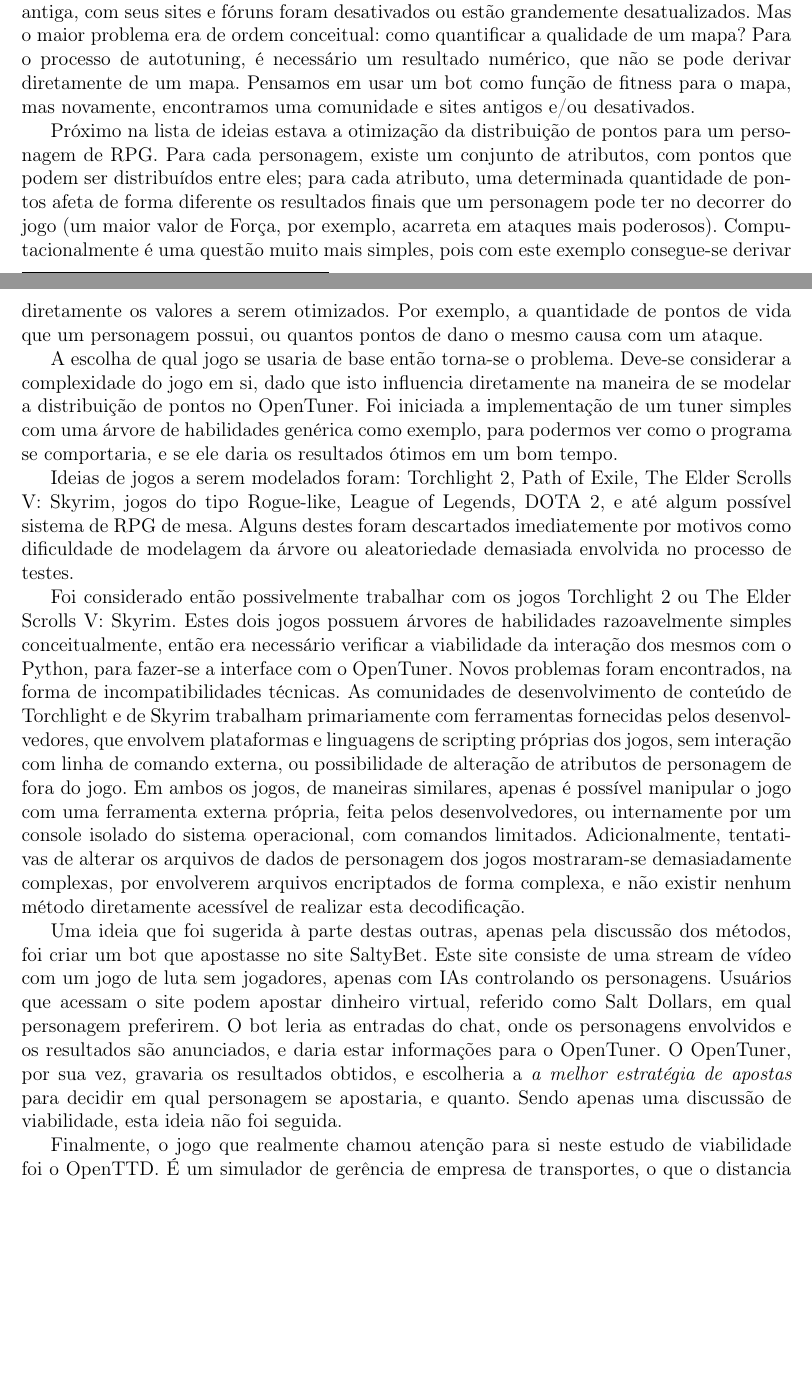
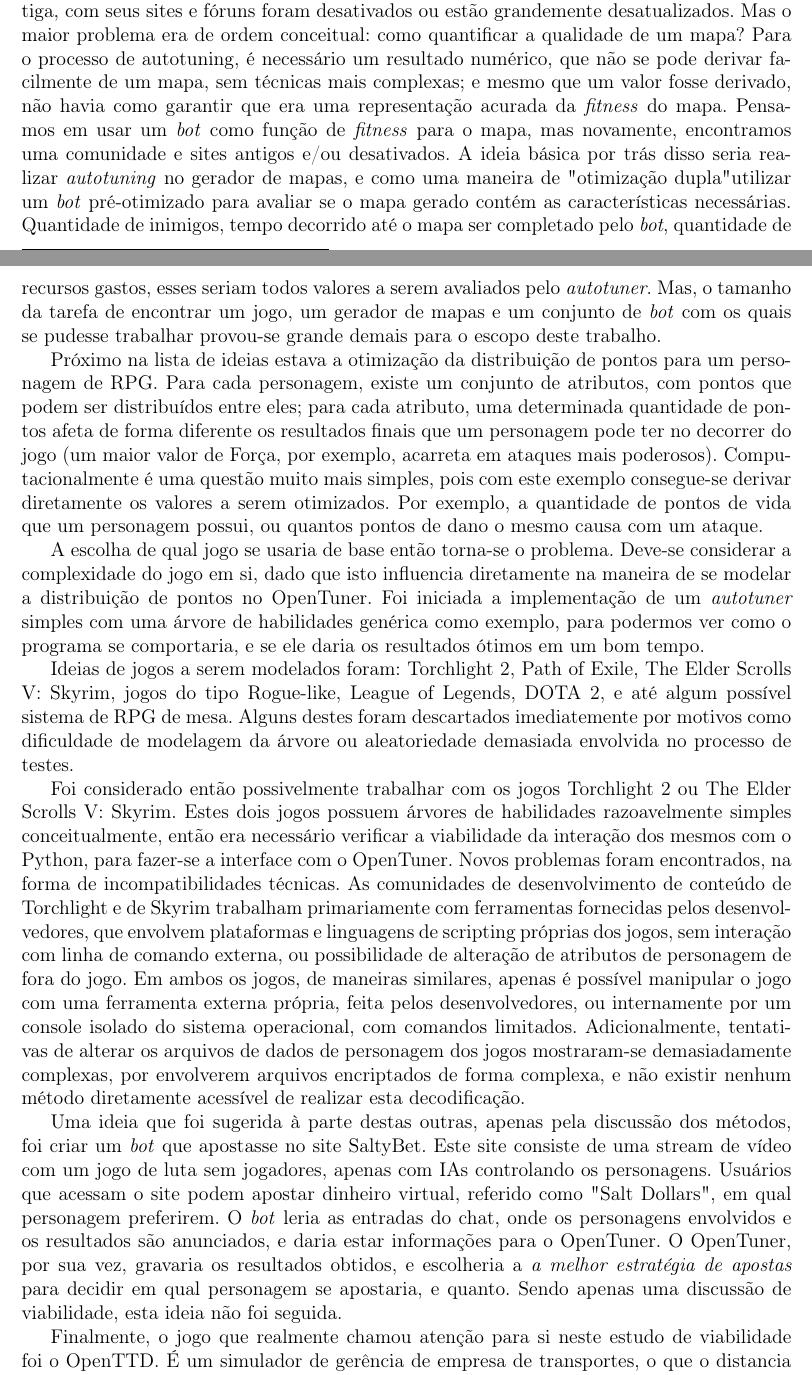
Before and after one commit to imano-ob/tccbib, a LaTeX thesis (monografia_template.tex, which reads cap-desenvolvimentos.tex): two parts of pages 7 and 8 of 20, joined at a grey line, cut so that both start at the same text, the shorter picture padded with empty space. Compiled offline with pdfLaTeX; the source files are stored in an older character set and shown here as Unicode.

Commit message:
Correções e ajustes
Estou com sono.

```diff
--- a/cap-desenvolvimentos.tex
+++ b/cap-desenvolvimentos.tex
@@ -42,13 +42,13 @@ Inicialmente, desejávamos utilizar o OpenTuner em otimização de parâmetros e
 
 Várias ideias de diferentes jogos possíveis foram sugeridas, e inicialmente concordamos em utilizar um gerador de mapas para o jogo DooM. Sendo um jogo consideravelmente antigo e simples, o trabalho seria também simples. Não só existem implementações open-source do mesmo, como conseguimos encontrar um gerador de mapas de simples uso que poderia ser autotunado.
 
-Infelizmente, o fato de DooM ser um jogo muito antigo foi desfavorável ao projeto. Uma boa parte da comunidade de desenvolvedores de conteúdo sobre o jogo é extremamente antiga, com seus sites e fóruns foram desativados ou estão grandemente desatualizados. Mas o maior problema era  de ordem conceitual: como quantificar a qualidade de um mapa? Para o processo de autotuning, é necessário um resultado numérico, que não se pode derivar diretamente de um mapa. %<- Lies. Dá sim. E dá pra pegar número que fazem sentido. Isso não significa que seja fácil ou uma modelagem perfeita.
+Infelizmente, o fato de DooM ser um jogo muito antigo foi desfavorável ao projeto. Uma boa parte da comunidade de desenvolvedores de conteúdo sobre o jogo é extremamente antiga, com seus sites e fóruns foram desativados ou estão grandemente desatualizados. Mas o maior problema era  de ordem conceitual: como quantificar a qualidade de um mapa? Para o processo de autotuning, é necessário um resultado numérico, que não se pode derivar facilmente de um mapa, sem técnicas mais complexas; e mesmo que um valor fosse derivado, não havia como garantir que era uma representação acurada da \textit{fitness} do mapa. %<- Lies. Dá sim. E dá pra pegar número que fazem sentido. Isso não significa que seja fácil ou uma modelagem perfeita.
 %Expandir essa ideia!
-Pensamos em usar um bot como função de fitness para o mapa, mas novamente, encontramos uma comunidade e sites antigos e/ou desativados.
+Pensamos em usar um \textit{bot} como função de \textit{fitness} para o mapa, mas novamente, encontramos uma comunidade e sites antigos e/ou desativados. A ideia básica por trás disso seria realizar \textit{autotuning} no gerador de mapas, e como uma maneira de "otimização dupla" utilizar um \textit{bot} pré-otimizado para avaliar se o mapa gerado contém as características necessárias. Quantidade de inimigos, tempo decorrido até o mapa ser completado pelo \textit{bot}, quantidade de recursos gastos, esses seriam todos valores a serem avaliados pelo \textit{autotuner}. Mas, o tamanho da tarefa de encontrar um jogo, um gerador de mapas e um conjunto de \textit{bot} com os quais se pudesse trabalhar provou-se grande demais para o escopo deste trabalho.
 
 Próximo na lista de ideias estava a otimização da distribuição de pontos para um personagem de RPG. Para cada personagem, existe um conjunto de atributos, com pontos que podem ser distribuídos entre eles; para cada atributo, uma determinada quantidade de pontos afeta de forma diferente os resultados finais que um personagem pode ter no decorrer do jogo (um maior valor de Força, por exemplo, acarreta em ataques mais poderosos). Computacionalmente é uma questão muito mais simples, pois com este exemplo consegue-se derivar diretamente os valores a serem otimizados. Por exemplo, a quantidade de pontos de vida que um personagem possui, ou quantos pontos de dano o mesmo causa com um ataque.
 
-A escolha de qual jogo se usaria de base então torna-se o problema. Deve-se considerar a complexidade do jogo em si, dado que isto influencia diretamente na maneira de se modelar a distribuição de pontos no OpenTuner. Foi iniciada a implementação de um tuner simples com uma árvore de habilidades genérica como exemplo, para podermos ver como o programa se comportaria, e se ele daria os resultados ótimos em um bom tempo.
+A escolha de qual jogo se usaria de base então torna-se o problema. Deve-se considerar a complexidade do jogo em si, dado que isto influencia diretamente na maneira de se modelar a distribuição de pontos no OpenTuner. Foi iniciada a implementação de um \textit{autotuner} simples com uma árvore de habilidades genérica como exemplo, para podermos ver como o programa se comportaria, e se ele daria os resultados ótimos em um bom tempo.
 
 Ideias de jogos a serem modelados foram: Torchlight 2, Path of Exile, The Elder Scrolls V: Skyrim, jogos do tipo Rogue-like, League of Legends, DOTA 2, e até algum possível sistema de RPG de mesa. Alguns destes foram descartados imediatemente por motivos como dificuldade de modelagem da árvore ou aleatoriedade demasiada envolvida no processo de testes.
 
@@ -56,7 +56,7 @@ Foi considerado então possivelmente trabalhar com os jogos Torchlight 2 ou The
 
 %Inserir aqui o exemplo das árvores de habilidade!
 
-Uma ideia que foi sugerida à parte destas outras, apenas pela discussão dos métodos, foi criar um bot que apostasse no site SaltyBet. Este site consiste de uma stream de vídeo com um jogo de luta sem jogadores, apenas com IAs controlando os personagens. Usuários que acessam o site podem apostar dinheiro virtual, referido como Salt Dollars, em qual personagem preferirem. O bot leria as entradas do chat, onde os personagens envolvidos e os resultados são anunciados, e daria estar informações para o OpenTuner. O OpenTuner, por sua vez, gravaria os resultados obtidos, e escolheria a \textit{a melhor estratégia de apostas} para decidir em qual personagem se apostaria, e quanto. Sendo apenas uma discussão de viabilidade, esta ideia não foi seguida.
+Uma ideia que foi sugerida à parte destas outras, apenas pela discussão dos métodos, foi criar um \textit{bot} que apostasse no site SaltyBet. Este site consiste de uma stream de vídeo com um jogo de luta sem jogadores, apenas com IAs controlando os personagens. Usuários que acessam o site podem apostar dinheiro virtual, referido como "Salt Dollars", em qual personagem preferirem. O \textit{bot} leria as entradas do chat, onde os personagens envolvidos e os resultados são anunciados, e daria estar informações para o OpenTuner. O OpenTuner, por sua vez, gravaria os resultados obtidos, e escolheria a \textit{a melhor estratégia de apostas} para decidir em qual personagem se apostaria, e quanto. Sendo apenas uma discussão de viabilidade, esta ideia não foi seguida.
 
 Finalmente, o jogo que realmente chamou atenção para si neste estudo de viabilidade foi o OpenTTD. É um simulador de gerência de empresa de transportes, o que o distancia dos gêneros dos jogos estudados anteriormente. O que realmente causou a sua escolha para o projeto foram o fato de o mesmo ser um jogo de código aberto, e que existe uma simples maneira de interface com a linha de comando do sistema.
 
```
Also changed, not shown: cap-desenvolvimentos.tex (20 more changed lines).
